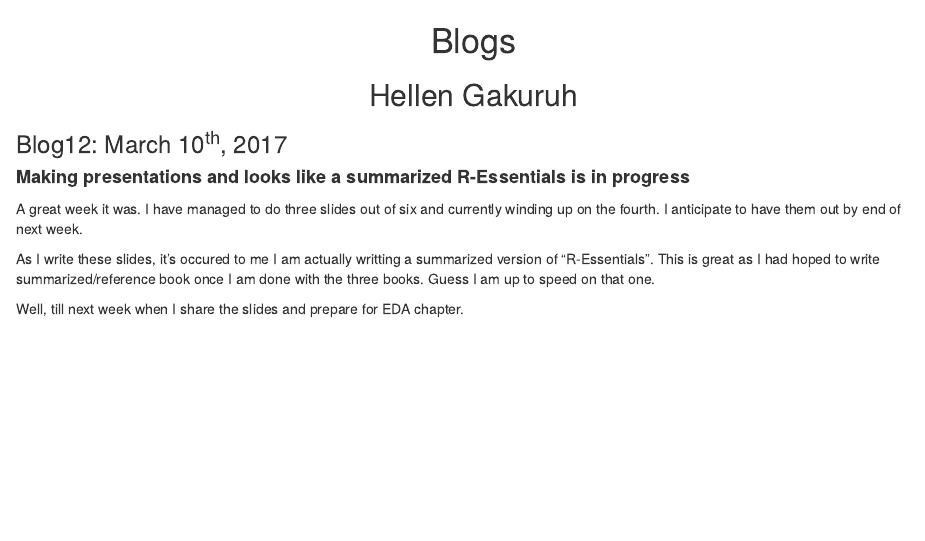
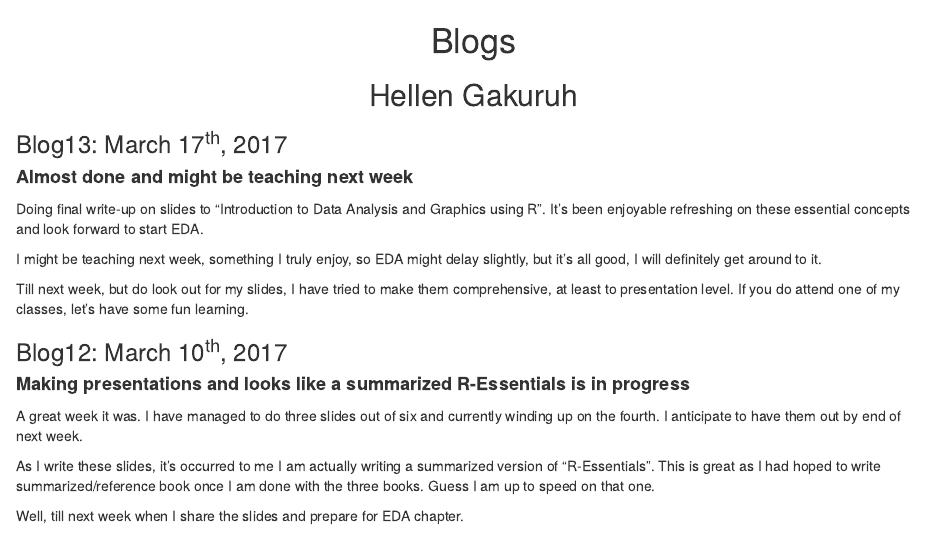
Before and after one commit to HellenG/Data_Mgt_Analysis_and_Graphics_R, an R Markdown document (Pages/blogs.Rmd): the page in a window 1100 px wide, from its top. The pictures show the output file Pages/blogs.html that the author committed with the source, opened offline.

Commit message:
Weekly blog post

```diff
--- a/Pages/blogs.Rmd
+++ b/Pages/blogs.Rmd
@@ -7,13 +7,24 @@ output:
 # Blogs
 ## Hellen Gakuruh
 
+### Blog13: March 17^th^, 2017
+
+<h4 style="font-weight:bold">Almost done and might be teaching next week</h4>
+
+Doing final write-up on slides to "Introduction to Data Analysis and Graphics using R". It's been enjoyable refreshing on these essential concepts and look forward to start EDA.
+
+I might be teaching next week, something I truly enjoy, so EDA might delay slightly, but it's all good, I will definitely get around to it.
+
+Till next week, but do look out for my slides, I have tried to make them comprehensive, at least to presentation level. If you do attend one of my classes, let's have some fun learning.
+
+
 ### Blog12: March 10^th^, 2017
 
 <h4 style="font-weight:bold">Making presentations and looks like a summarized R-Essentials is in progress</h4>
 
 A great week it was. I have managed to do three slides out of six and currently winding up on the fourth. I anticipate to have them out by end of next week.
 
-As I write these slides, it's occured to me I am actually writting a summarized version of "R-Essentials". This is great as I had hoped to write summarized/reference book once I am done with the three books. Guess I am up to speed on that one.
+As I write these slides, it's occurred to me I am actually writing a summarized version of "R-Essentials". This is great as I had hoped to write summarized/reference book once I am done with the three books. Guess I am up to speed on that one.
 
 Well, till next week when I share the slides and prepare for EDA chapter.
 
```
Also changed, not shown: Pages/blogs.html.
